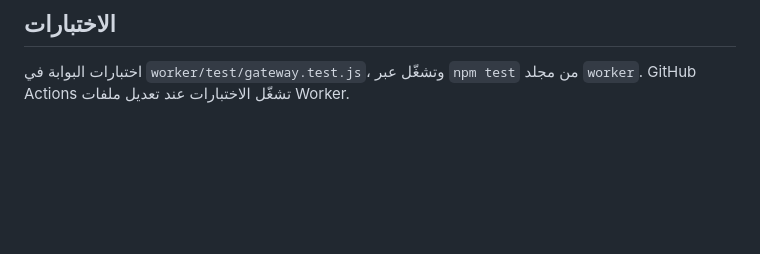
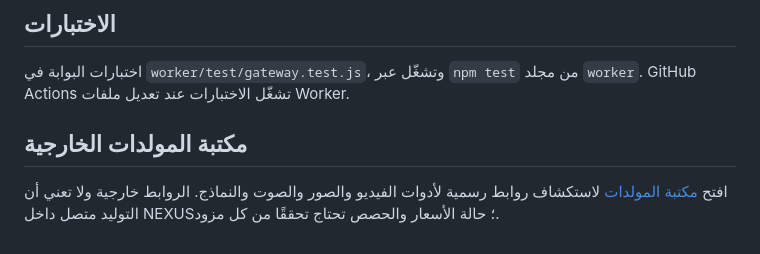
Before and after one commit to alm911978-del/nexus-video-studio, a Markdown page: README.md, the part around the change. Rendered like a GitHub page; blank space fills up the shorter version.

Commit message:
docs: document external generator hub

```diff
--- a/README.md
+++ b/README.md
@@ -65,3 +65,7 @@
 
 ## الاختبارات
 اختبارات البوابة في `worker/test/gateway.test.js`، وتشغّل عبر `npm test` من مجلد `worker`. GitHub Actions تشغّل الاختبارات عند تعديل ملفات Worker.
+
+## مكتبة المولدات الخارجية
+
+افتح [مكتبة المولدات](./generators.html) لاستكشاف روابط رسمية لأدوات الفيديو والصور والصوت والنماذج. الروابط خارجية ولا تعني أن التوليد متصل داخل NEXUS؛ حالة الأسعار والحصص تحتاج تحققًا من كل مزود.
```
